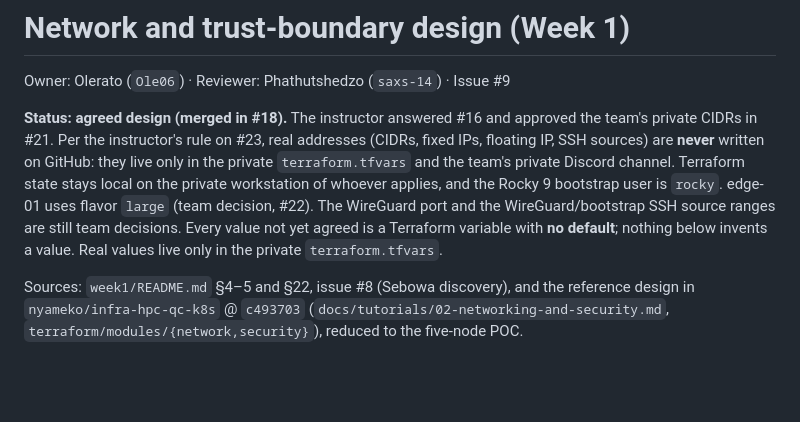
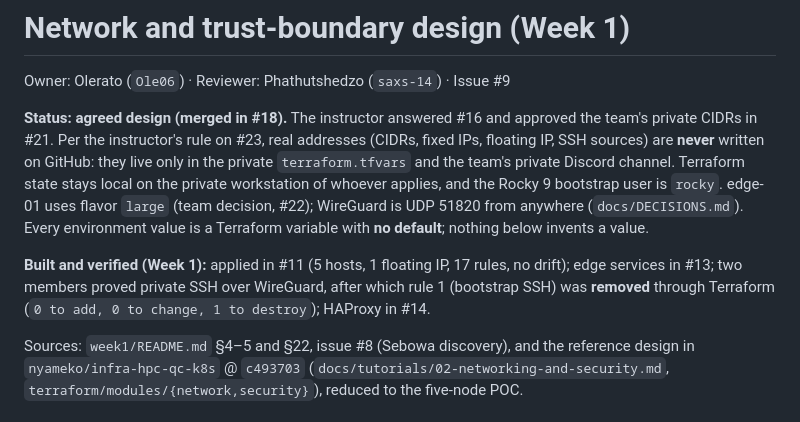
Before and after one commit to chpc-tech-eval/purple-team1-scc26, a Markdown page: docs/network-design.md, the part around one of its changes. Drawn GitHub-style; blank space fills up the shorter version.

```diff
--- a/docs/network-design.md
+++ b/docs/network-design.md
@@ -2,7 +2,9 @@
 
 Owner: Olerato (`Ole06`) · Reviewer: Phathutshedzo (`saxs-14`) · Issue #9
 
-**Status: agreed design (merged in #18).** The instructor answered #16 and approved the team's private CIDRs in #21. Per the instructor's rule on #23, real addresses (CIDRs, fixed IPs, floating IP, SSH sources) are **never** written on GitHub: they live only in the private `terraform.tfvars` and the team's private Discord channel. Terraform state stays local on the private workstation of whoever applies, and the Rocky 9 bootstrap user is `rocky`. edge-01 uses flavor `large` (team decision, #22). The WireGuard port and the WireGuard/bootstrap SSH source ranges are still team decisions. Every value not yet agreed is a Terraform variable with **no default**; nothing below invents a value. Real values live only in the private `terraform.tfvars`.
+**Status: agreed design (merged in #18).** The instructor answered #16 and approved the team's private CIDRs in #21. Per the instructor's rule on #23, real addresses (CIDRs, fixed IPs, floating IP, SSH sources) are **never** written on GitHub: they live only in the private `terraform.tfvars` and the team's private Discord channel. Terraform state stays local on the private workstation of whoever applies, and the Rocky 9 bootstrap user is `rocky`. edge-01 uses flavor `large` (team decision, #22); WireGuard is UDP 51820 from anywhere (`docs/DECISIONS.md`). Every environment value is a Terraform variable with **no default**; nothing below invents a value.
+
+**Built and verified (Week 1):** applied in #11 (5 hosts, 1 floating IP, 17 rules, no drift); edge services in #13; two members proved private SSH over WireGuard, after which rule 1 (bootstrap SSH) was **removed** through Terraform (`0 to add, 0 to change, 1 to destroy`); HAProxy in #14.
 
 Sources: `week1/README.md` §4–5 and §22, issue #8 (Sebowa discovery), and the reference design in `nyameko/infra-hpc-qc-k8s` @ `c493703` (`docs/tutorials/02-networking-and-security.md`, `terraform/modules/{network,security}`), reduced to the five-node POC.
 
```
Also changed, not shown: other parts of docs/network-design.md (+10 -10 lines).
